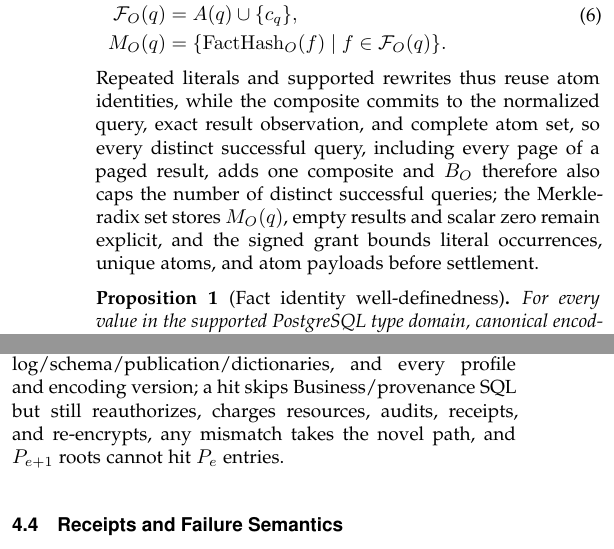
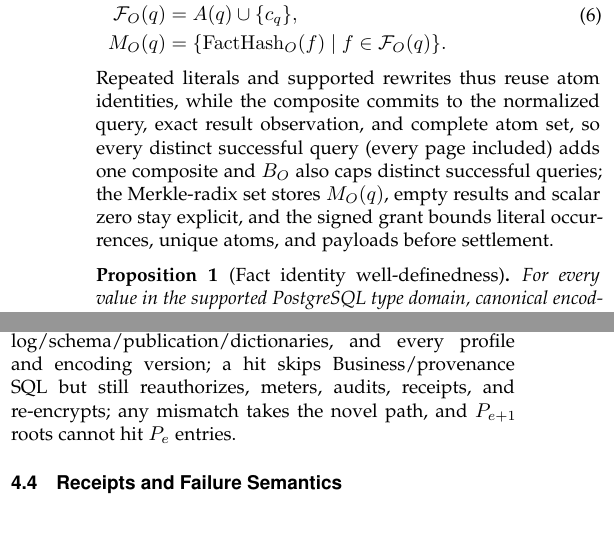
Before and after one commit to wuminmin/agent_task_gateway, a LaTeX paper (paper/tkde/main.tex): two parts of the columns of pages 4 and 7 of 13 before the commit and two parts of the columns of pages 4 and 7 of 12 after it, joined at a grey line, cut so that both start at the same text, the shorter picture padded with empty space. Compiled offline with pdfLaTeX.

Commit message:
paper: replay and outcome-composite prose trims
Co-Authored-By: Claude Fable 5 <noreply@anthropic.com>

```diff
--- a/paper/tkde/main.tex
+++ b/paper/tkde/main.tex
@@ -496,12 +496,12 @@ $k_c=\code{COMPOSITE_OUTCOME}$. BDG creates one semantic composite object
  \label{eq:outcome-fact}
 \end{equation}
 Repeated literals and supported rewrites thus reuse atom identities, while
-the composite commits to the normalized query, exact result observation, and
-complete atom set, so every distinct successful query, including every page
-of a paged result, adds one composite and $B_O$ therefore also caps the
-number of distinct successful queries; the Merkle-radix set stores $M_O(q)$, empty results and
-scalar zero remain explicit, and the signed grant bounds literal occurrences,
-unique atoms, and atom payloads before settlement.
+the composite commits to the normalized query, exact result observation,
+and complete atom set, so every distinct successful query (every page
+included) adds one composite and $B_O$ also caps distinct successful
+queries; the Merkle-radix set stores $M_O(q)$, empty results and scalar
+zero stay explicit, and the signed grant bounds literal occurrences, unique
+atoms, and payloads before settlement.
 
 \begin{proposition}[Fact identity well-definedness]
 \label{thm:fact-identity}
@@ -938,8 +938,8 @@ $\mathsf{Available}\Rightarrow\mathsf{Settled}$, but not conversely.
 Unlike request idempotence, semantic replay binds task/grant, typed normal
 form/parameters, Catalog/schema/publication/dictionaries, and every profile
 and encoding version; a hit skips Business/provenance SQL but still
-reauthorizes, charges resources, audits, receipts, and re-encrypts, any
-mismatch takes the novel path, and $P_{e+1}$ roots cannot hit $P_e$ entries.
+reauthorizes, meters, audits, receipts, and re-encrypts; any mismatch takes
+the novel path, and $P_{e+1}$ roots cannot hit $P_e$ entries.
 
 \subsection{Receipts and Failure Semantics}
 
```
